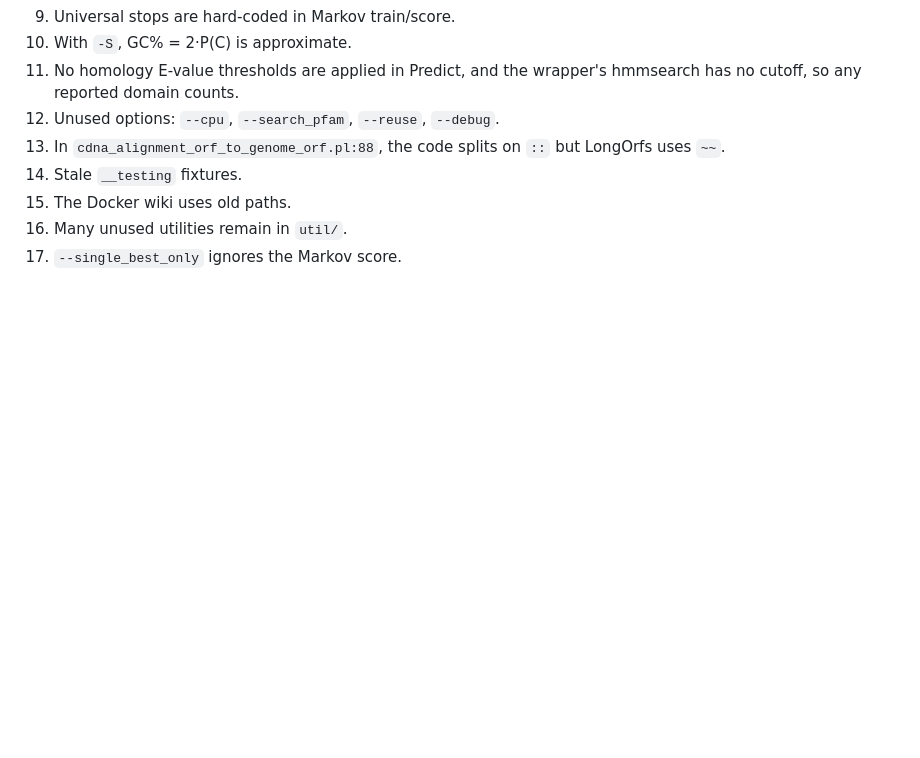
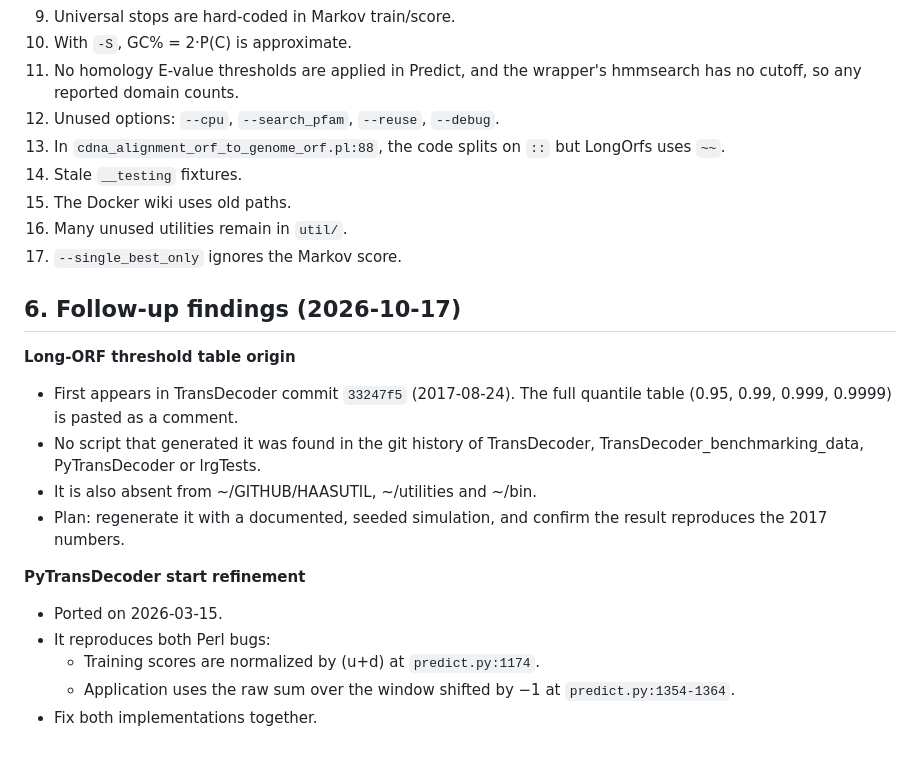
Before and after one commit to TransDecoder/TransDecoderPaper, a Markdown page: notes/01_algorithm_reconstruction.md, the part around the change. Drawn GitHub-style; blank space fills up the shorter version.

Commit message:
notes: threshold-table provenance search; PyTD inherits start-refinement bugs
Co-Authored-By: Claude Opus 5.5 (1M context) <noreply@anthropic.com>

```diff
--- a/notes/01_algorithm_reconstruction.md
+++ b/notes/01_algorithm_reconstruction.md
@@ -151,3 +151,18 @@ Training ORFs may be partial and from either strand.
 15. The Docker wiki uses old paths.
 16. Many unused utilities remain in `util/`.
 17. `--single_best_only` ignores the Markov score.
+
+## 6. Follow-up findings (2026-10-17)
+
+**Long-ORF threshold table origin**
+- First appears in TransDecoder commit `33247f5` (2017-08-24). The full quantile table (0.95, 0.99, 0.999, 0.9999) is pasted as a comment.
+- No script that generated it was found in the git history of TransDecoder, TransDecoder_benchmarking_data, PyTransDecoder or lrgTests.
+- It is also absent from ~/GITHUB/HAASUTIL, ~/utilities and ~/bin.
+- Plan: regenerate it with a documented, seeded simulation, and confirm the result reproduces the 2017 numbers.
+
+**PyTransDecoder start refinement**
+- Ported on 2026-03-15.
+- It reproduces both Perl bugs:
+  - Training scores are normalized by (u+d) at `predict.py:1174`.
+  - Application uses the raw sum over the window shifted by −1 at `predict.py:1354-1364`.
+- Fix both implementations together.
```
